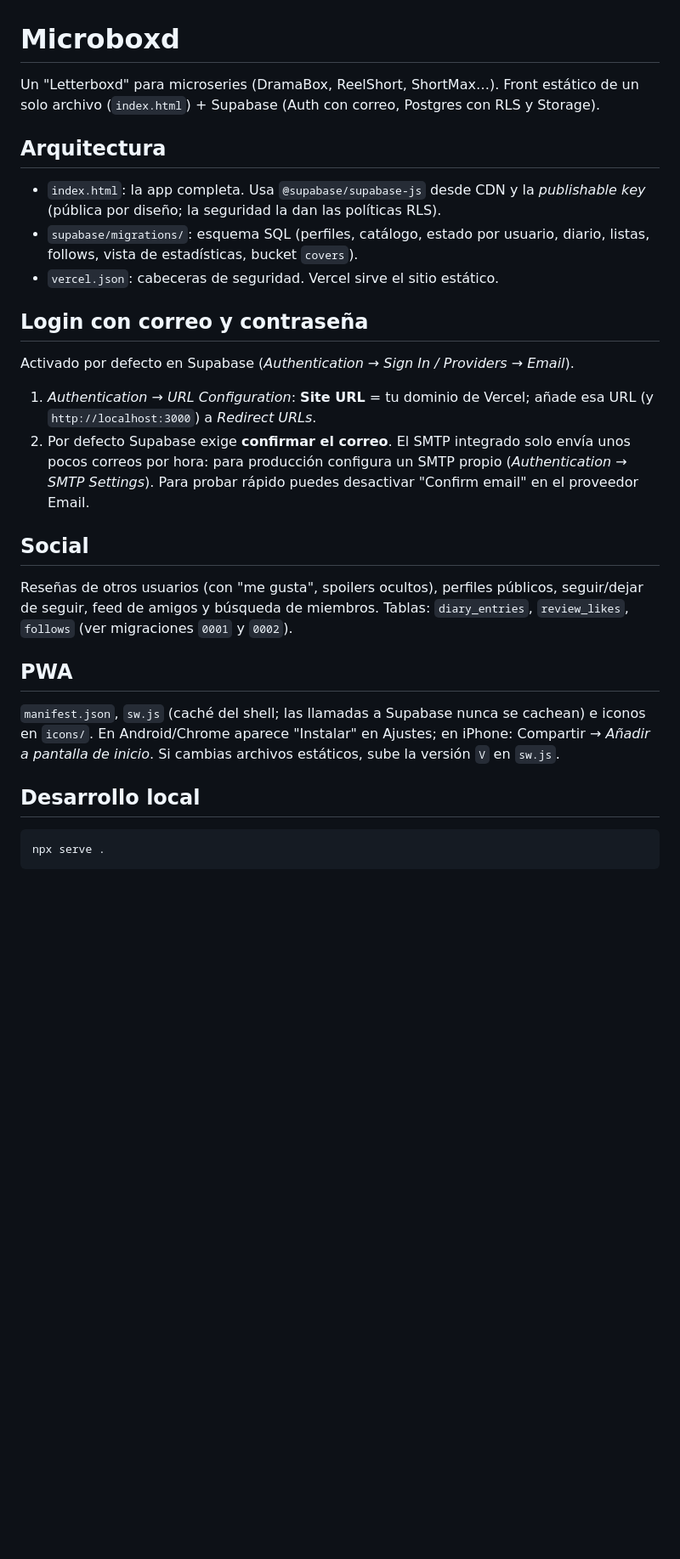
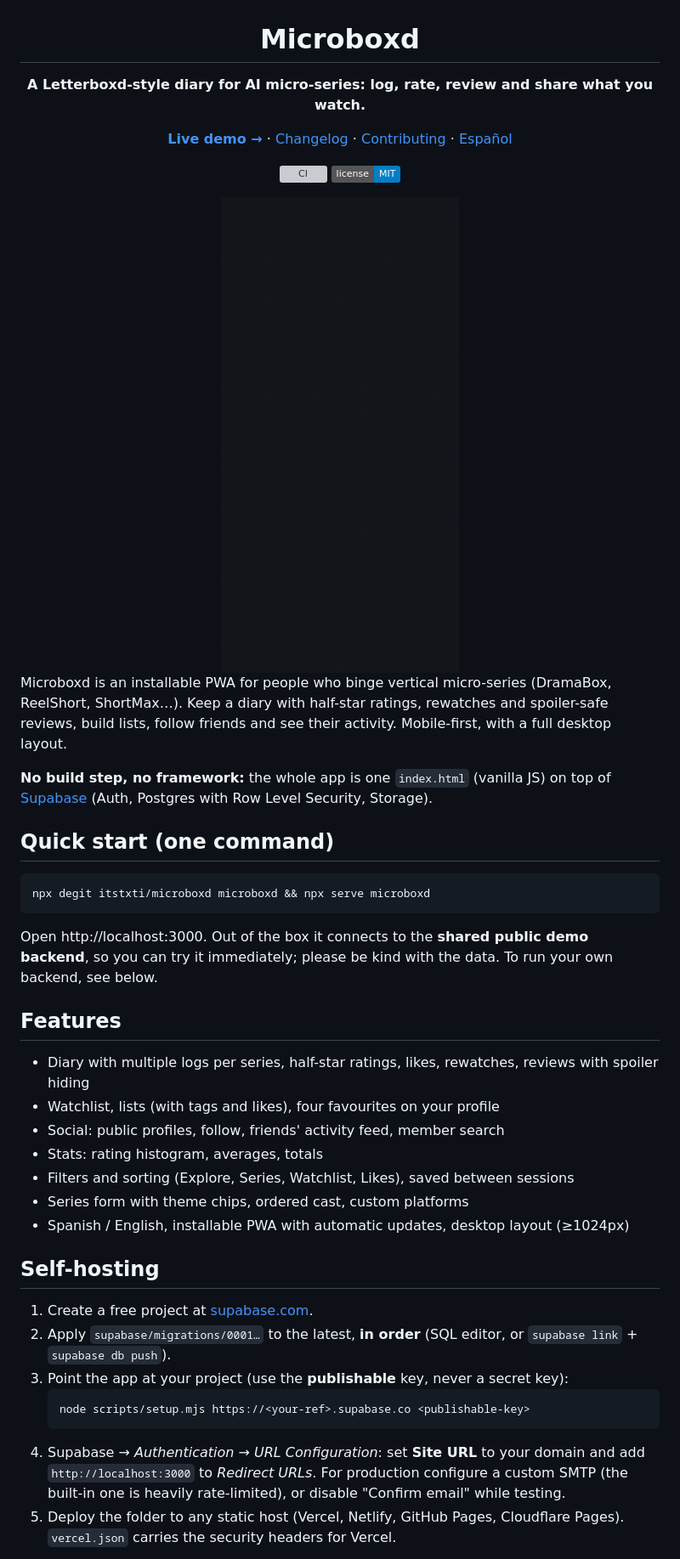
Before and after one commit to itstxti/MICROBOXD, a Markdown page: README.md, the part around one of its changes. Shown at 85% size. Rendered like a GitHub page; pictures changed too: docs/demo.gif (added); badges without logos; blank space fills up the shorter version; grey boxes are pictures that could not be loaded.

Commit message:
Rewrite README in English with demo GIF; add Spanish README
Co-Authored-By: Claude Sonnet 5.5 <noreply@anthropic.com>
Claude-Session: https://claude.ai/code/session_018F5JKX5PPwXaktBNY1cp4f

````diff
--- a/README.md
+++ b/README.md
@@ -1,23 +3,42 @@
 # Microboxd
 
-Un "Letterboxd" para microseries (DramaBox, ReelShort, ShortMax…). Front estático de un solo archivo (`index.html`) + Supabase (Auth con correo, Postgres con RLS y Storage).
+**A Letterboxd-style diary for AI micro-series: log, rate, review and share what you watch.**
 
-## Arquitectura
-- `index.html`: la app completa. Usa `@supabase/supabase-js` desde CDN y la *publishable key* (pública por diseño; la seguridad la dan las políticas RLS).
-- `supabase/migrations/`: esquema SQL (perfiles, catálogo, estado por usuario, diario, listas, follows, vista de estadísticas, bucket `covers`).
-- `vercel.json`: cabeceras de seguridad. Vercel sirve el sitio estático.
+[**Live demo →**](https://microboxd.vercel.app) · [Changelog](CHANGELOG.md) · [Contributing](CONTRIBUTING.md) · [Español](README.es.md)
 
-## Login con correo y contraseña
-Activado por defecto en Supabase (*Authentication → Sign In / Providers → Email*).
-1. *Authentication → URL Configuration*: **Site URL** = tu dominio de Vercel; añade esa URL (y `http://localhost:3000`) a *Redirect URLs*.
-2. Por defecto Supabase exige **confirmar el correo**. El SMTP integrado solo envía unos pocos correos por hora: para producción configura un SMTP propio (*Authentication → SMTP Settings*). Para probar rápido puedes desactivar "Confirm email" en el proveedor Email.
+[![CI](https://github.com/itstxti/microboxd/actions/workflows/ci.yml/badge.svg)](https://github.com/itstxti/microboxd/actions/workflows/ci.yml)
+[![License: MIT](https://img.shields.io/badge/license-MIT-blue.svg)](LICENSE)
 
-## Social
-Reseñas de otros usuarios (con "me gusta", spoilers ocultos), perfiles públicos, seguir/dejar de seguir, feed de amigos y búsqueda de miembros. Tablas: `diary_entries`, `review_likes`, `follows` (ver migraciones `0001` y `0002`).
+<img src="docs/demo.gif" alt="Microboxd demo: browsing series, a series page, profile" width="300">
 
-## PWA
-`manifest.json`, `sw.js` (caché del shell; las llamadas a Supabase nunca se cachean) e iconos en `icons/`. En Android/Chrome aparece "Instalar" en Ajustes; en iPhone: Compartir → *Añadir a pantalla de inicio*. Si cambias archivos estáticos, sube la versión `V` en `sw.js`.
+</div>
 
-## Desarrollo local
+Microboxd is an installable PWA for people who binge vertical micro-series (DramaBox, ReelShort, ShortMax…). Keep a diary with half-star ratings, rewatches and spoiler-safe reviews, build lists, follow friends and see their activity. Mobile-first, with a full desktop layout.
+
+**No build step, no framework:** the whole app is one `index.html` (vanilla JS) on top of [Supabase](https://supabase.com) (Auth, Postgres with Row Level Security, Storage).
+
+## Quick start (one command)
+```bash
+npx degit itstxti/microboxd microboxd && npx serve microboxd
 ```
-npx serve .
+Open http://localhost:3000. Out of the box it connects to the **shared public demo backend**, so you can try it immediately; please be kind with the data. To run your own backend, see below.
+
+## Features
+- Diary with multiple logs per series, half-star ratings, likes, rewatches, reviews with spoiler hiding
+- Watchlist, lists (with tags and likes), four favourites on your profile
+- Social: public profiles, follow, friends' activity feed, member search
+- Stats: rating histogram, averages, totals
+- Filters and sorting (Explore, Series, Watchlist, Likes), saved between sessions
+- Series form with theme chips, ordered cast, custom platforms
+- Spanish / English, installable PWA with automatic updates, desktop layout (≥1024px)
+
+## Self-hosting
+1. Create a free project at [supabase.com](https://supabase.com).
+2. Apply `supabase/migrations/0001…` to the latest, **in order** (SQL editor, or `supabase link` + `supabase db push`).
+3. Point the app at your project (use the **publishable** key, never a secret key):
+   ```bash
+   node scripts/setup.mjs https://<your-ref>.supabase.co <publishable-key>
+   ```
+4. Supabase → *Authentication → URL Configuration*: set **Site URL** to your domain and add `http://localhost:3000` to *Redirect URLs*. For production configure a custom SMTP (the built-in one is heavily rate-limited), or disable "Confirm email" while testing.
+5. Deploy the folder to any static host (Vercel, Netlify, GitHub Pages, Cloudflare Pages). `vercel.json` carries the security headers for Vercel.
+
````
Also changed, not shown: other parts of README.md (+24 -3 lines), README.es.md (added, +37 -0 lines).
